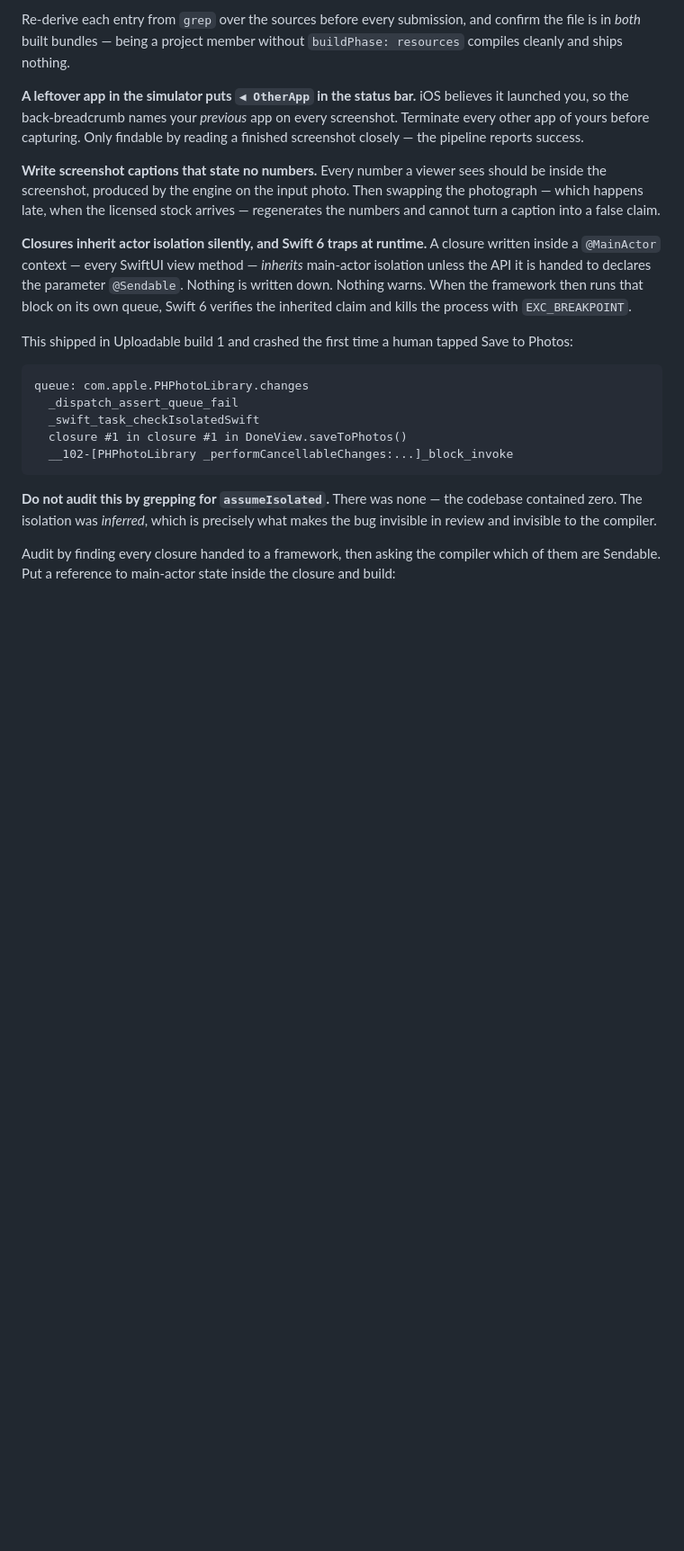
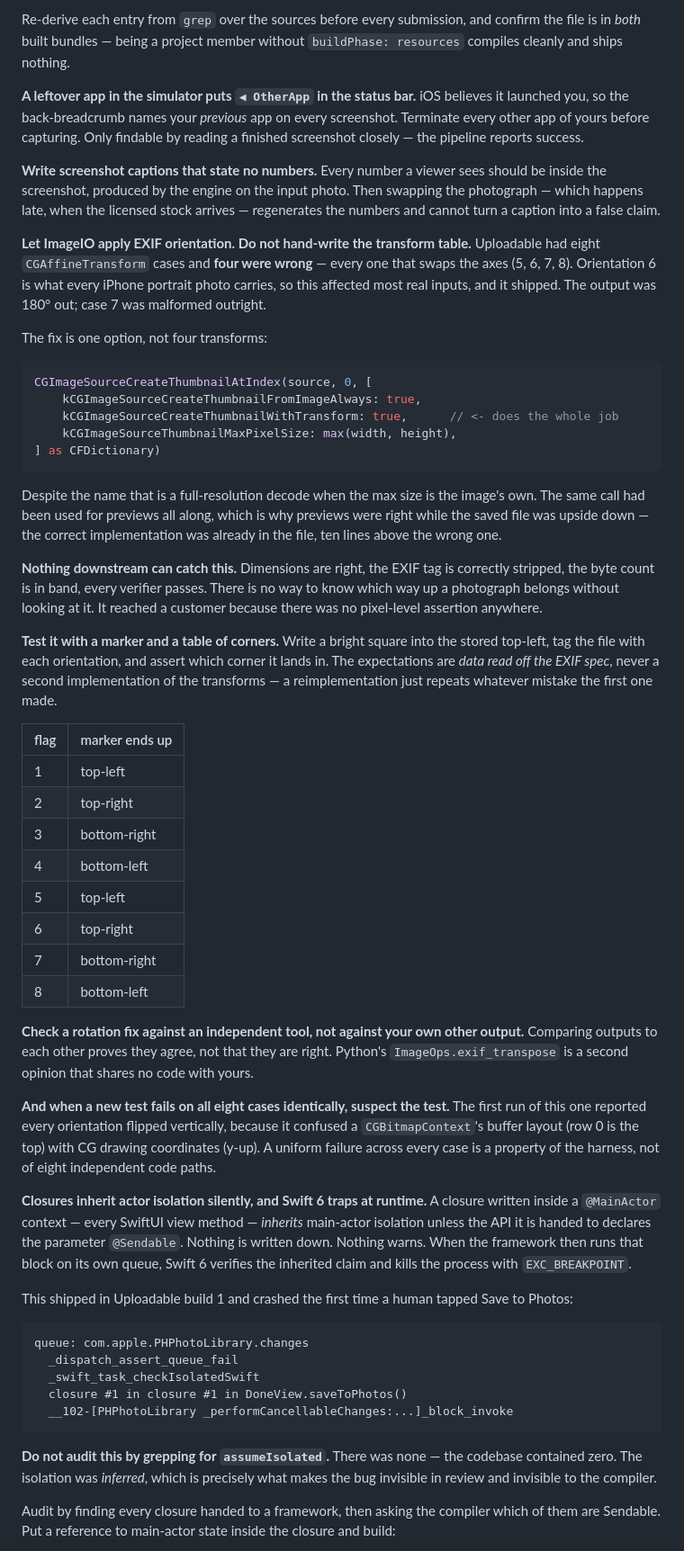
Before and after one commit to leejiles-collab/smaller, a Markdown page: SCALLAPP.md, the part around the change. Shown at 90% size. Drawn GitHub-style; blank space fills up the shorter version.

Commit message:
chassis: let ImageIO apply EXIF orientation, and assert pixels not metadata
Four of eight hand-written orientation transforms were wrong and shipped.

Co-Authored-By: Claude Opus 5 (1M context) <noreply@anthropic.com>

````diff
--- a/SCALLAPP.md
+++ b/SCALLAPP.md
@@ -169,6 +169,60 @@ should be inside the screenshot, produced by the engine on the input photo. Then
 swapping the photograph — which happens late, when the licensed stock arrives —
 regenerates the numbers and cannot turn a caption into a false claim.
 
+**Let ImageIO apply EXIF orientation. Do not hand-write the transform table.**
+Uploadable had eight `CGAffineTransform` cases and **four were wrong** — every
+one that swaps the axes (5, 6, 7, 8). Orientation 6 is what every iPhone portrait
+photo carries, so this affected most real inputs, and it shipped. The output was
+180° out; case 7 was malformed outright.
+
+The fix is one option, not four transforms:
+
+```swift
+CGImageSourceCreateThumbnailAtIndex(source, 0, [
+    kCGImageSourceCreateThumbnailFromImageAlways: true,
+    kCGImageSourceCreateThumbnailWithTransform: true,      // <- does the whole job
+    kCGImageSourceThumbnailMaxPixelSize: max(width, height),
+] as CFDictionary)
+```
+
+Despite the name that is a full-resolution decode when the max size is the image's
+own. The same call had been used for previews all along, which is why previews
+were right while the saved file was upside down — the correct implementation was
+already in the file, ten lines above the wrong one.
+
+**Nothing downstream can catch this.** Dimensions are right, the EXIF tag is
+correctly stripped, the byte count is in band, every verifier passes. There is no
+way to know which way up a photograph belongs without looking at it. It reached a
+customer because there was no pixel-level assertion anywhere.
+
+**Test it with a marker and a table of corners.** Write a bright square into the
+stored top-left, tag the file with each orientation, and assert which corner it
+lands in. The expectations are *data read off the EXIF spec*, never a second
+implementation of the transforms — a reimplementation just repeats whatever
+mistake the first one made.
+
+| flag | marker ends up |
+|---|---|
+| 1 | top-left |
+| 2 | top-right |
+| 3 | bottom-right |
+| 4 | bottom-left |
+| 5 | top-left |
+| 6 | top-right |
+| 7 | bottom-right |
+| 8 | bottom-left |
+
+**Check a rotation fix against an independent tool, not against your own other
+output.** Comparing outputs to each other proves they agree, not that they are
+right. Python's `ImageOps.exif_transpose` is a second opinion that shares no code
+with yours.
+
+**And when a new test fails on all eight cases identically, suspect the test.**
+The first run of this one reported every orientation flipped vertically, because
+it confused a `CGBitmapContext`'s buffer layout (row 0 is the top) with CG
+drawing coordinates (y-up). A uniform failure across every case is a property of
+the harness, not of eight independent code paths.
+
 **Closures inherit actor isolation silently, and Swift 6 traps at runtime.** A
 closure written inside a `@MainActor` context — every SwiftUI view method —
 *inherits* main-actor isolation unless the API it is handed to declares the
````
